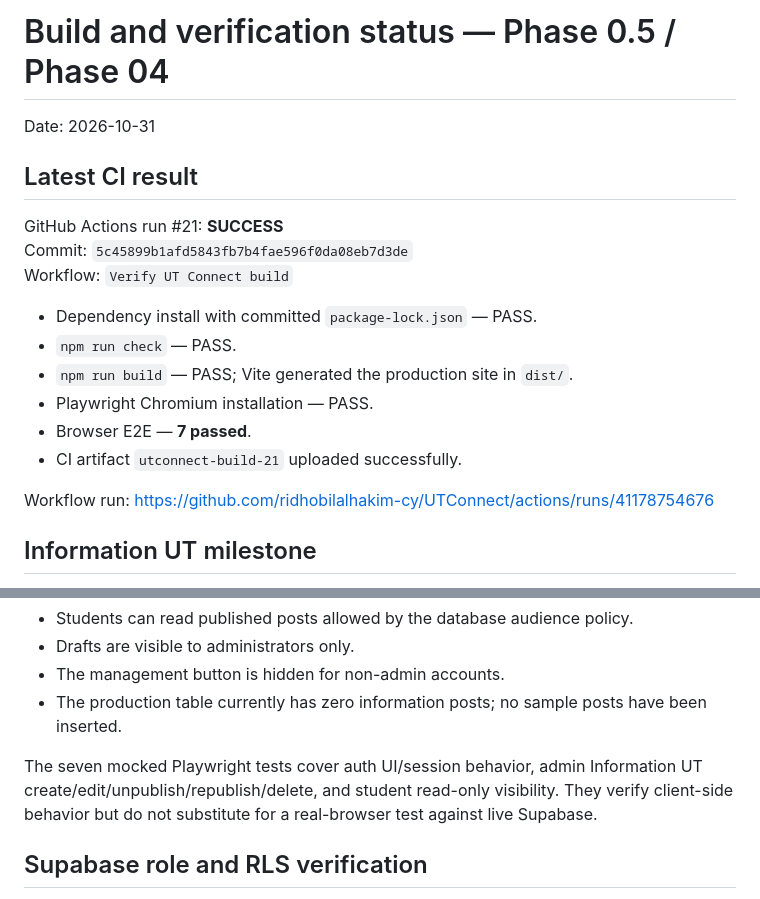
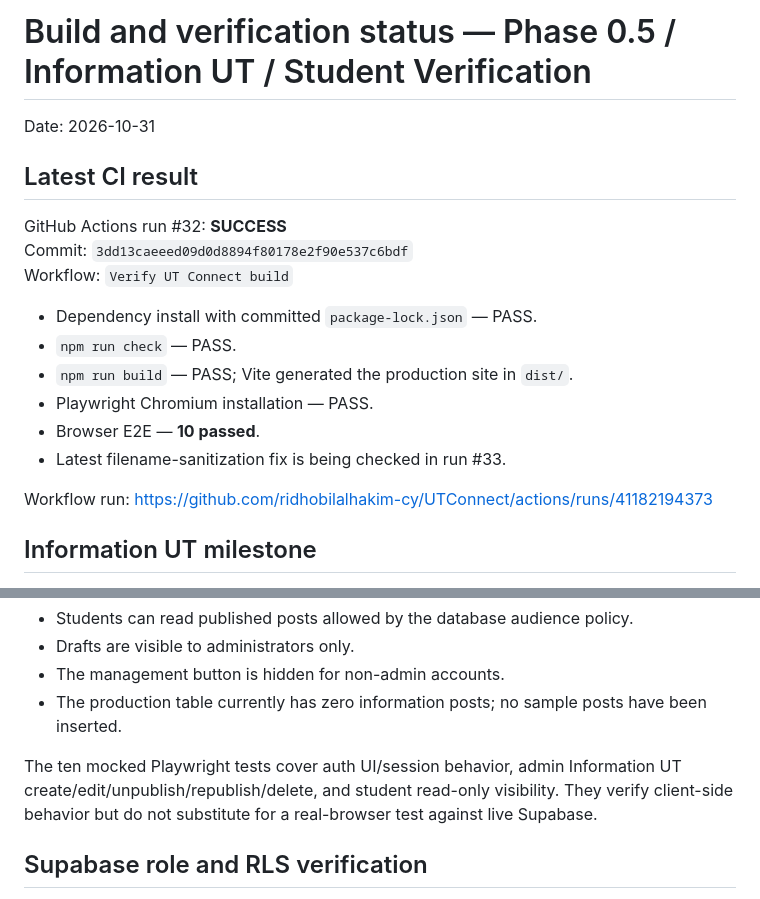
Before and after one commit to ridhobilalhakim-cy/UTConnect, a Markdown page: docs/BUILD_STATUS.md, 2 parts joined by grey strips. Rendered like a GitHub page.

```diff
--- a/docs/BUILD_STATUS.md
+++ b/docs/BUILD_STATUS.md
@@ -1,21 +1,21 @@
-# Build and verification status — Phase 0.5 / Phase 04
+# Build and verification status — Phase 0.5 / Information UT / Student Verification
 
 Date: 2026-10-31
 
 ## Latest CI result
 
-GitHub Actions run #21: **SUCCESS**
-Commit: `5c45899b1afd5843fb7b4fae596f0da08eb7d3de`
+GitHub Actions run #32: **SUCCESS**
+Commit: `3dd13caeeed09d0d8894f80178e2f90e537c6bdf`
 Workflow: `Verify UT Connect build`
 
 - Dependency install with committed `package-lock.json` — PASS.
 - `npm run check` — PASS.
 - `npm run build` — PASS; Vite generated the production site in `dist/`.
 - Playwright Chromium installation — PASS.
-- Browser E2E — **7 passed**.
-- CI artifact `utconnect-build-21` uploaded successfully.
+- Browser E2E — **10 passed**.
+- Latest filename-sanitization fix is being checked in run #33.
 
-Workflow run: https://github.com/ridhobilalhakim-cy/UTConnect/actions/runs/41178754676
+Workflow run: https://github.com/ridhobilalhakim-cy/UTConnect/actions/runs/41182194373
 
 ## Information UT milestone
 
@@ -34,7 +34,7 @@ Student feed behavior:
 - The management button is hidden for non-admin accounts.
 - The production table currently has zero information posts; no sample posts have been inserted.
 
-The seven mocked Playwright tests cover auth UI/session behavior, admin Information UT create/edit/unpublish/republish/delete, and student read-only visibility. They verify client-side behavior but do not substitute for a real-browser test against live Supabase.
+The ten mocked Playwright tests cover auth UI/session behavior, admin Information UT create/edit/unpublish/republish/delete, and student read-only visibility. They verify client-side behavior but do not substitute for a real-browser test against live Supabase.
 
 ## Supabase role and RLS verification
 
```
Also changed, not shown: other parts of docs/BUILD_STATUS.md (+39 -2 lines).
